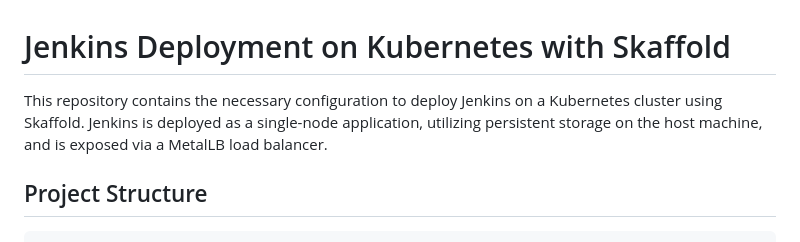
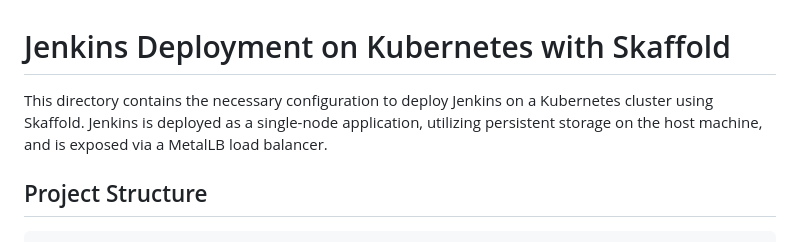
Before and after one commit to sohaib1khan/kubernetes_craft, a Markdown page: Skaffold_Deployments/jenkins/README.md, the part around the change. GitHub-like rendering.

```diff
--- a/Skaffold_Deployments/jenkins/README.md
+++ b/Skaffold_Deployments/jenkins/README.md
@@ -1,6 +1,6 @@
 # Jenkins Deployment on Kubernetes with Skaffold
 
-This repository contains the necessary configuration to deploy Jenkins on a Kubernetes cluster using Skaffold. Jenkins is deployed as a single-node application, utilizing persistent storage on the host machine, and is exposed via a MetalLB load balancer.
+This directory contains the necessary configuration to deploy Jenkins on a Kubernetes cluster using Skaffold. Jenkins is deployed as a single-node application, utilizing persistent storage on the host machine, and is exposed via a MetalLB load balancer.
 
 ## Project Structure
 
```
